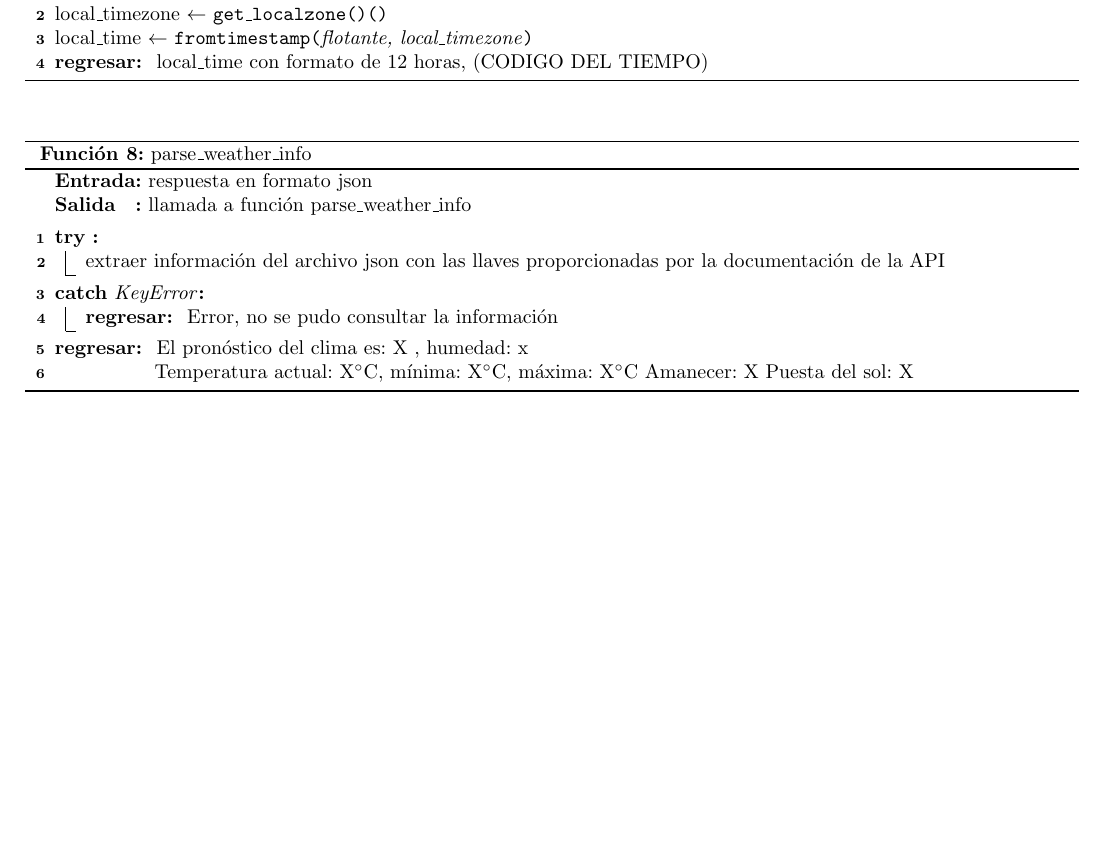
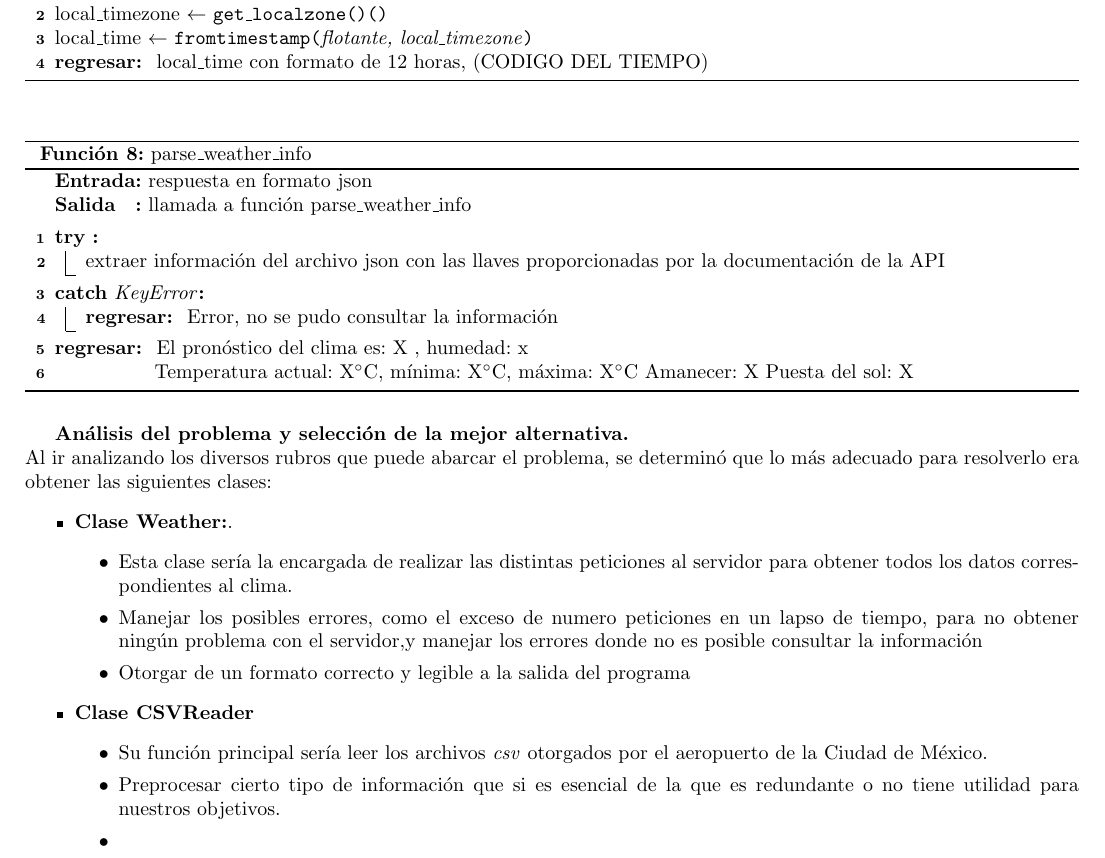
Before and after one commit to arielmerin/AirportsWeather, a LaTeX document (pdf/reporte.tex): part of page 3 of 3, cut so that both start at the same text, the shorter picture padded with empty space. Compiled offline with pdfLaTeX.

Commit message:
Analisis del problema en el .tex

```diff
--- a/pdf/reporte.tex
+++ b/pdf/reporte.tex
@@ -223,4 +223,22 @@ includefoot]{geometry}
 \caption{parse\_weather\_info}
 \end{algorithm}
 
+\textbf{Análisis del problema y selección de la mejor alternativa. }\\
+Al ir analizando los diversos rubros que puede abarcar el problema, se determinó que lo más adecuado para resolverlo era obtener las siguientes clases:
+\begin{itemize}
+	\item \textbf{Clase Weather:}.
+	\begin{itemize}
+		\item Esta clase sería la encargada de realizar las distintas peticiones al servidor para obtener todos los datos correspondientes al clima.
+		\item Manejar los posibles errores, como el exceso de numero peticiones en un lapso de tiempo, para no obtener ningún problema con el servidor,y manejar los errores donde no es posible consultar la información
+		\item Otorgar de un formato correcto y legible a la salida del programa
+	\end{itemize}
+	\item \textbf{Clase CSVReader}
+	\begin{itemize}
+		\item Su función principal sería leer los archivos \textit{csv} otorgados por el aeropuerto de la Ciudad de México.
+		\item Preprocesar cierto tipo de información que si es esencial de la que es redundante o no tiene utilidad para nuestros objetivos.
+		\item
+
+	\end{itemize}
+\end{itemize}
+
 \end{document}
```
Also changed, not shown: pdf/reporte.pdf, 1 other file.
